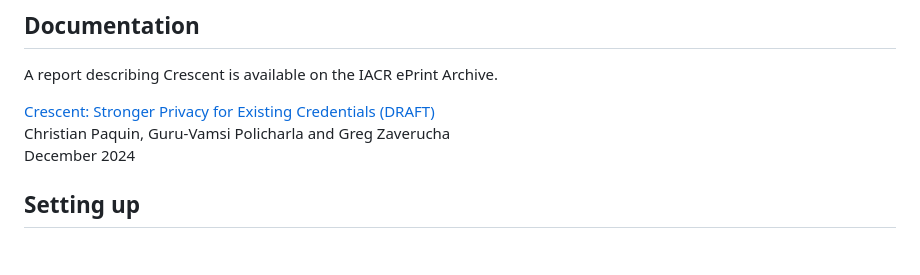
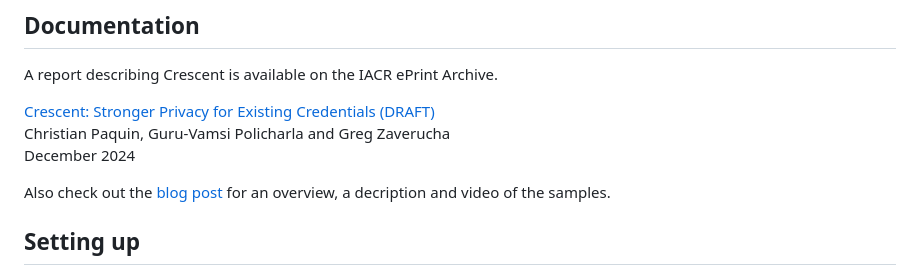
Before and after one commit to moven0831/crescent-rs256-sd-example-app, a Markdown page: README.md, the part around the change. Drawn GitHub-style; blank space fills up the shorter version.

Commit message:
Add link to blog post in README (#106)

```diff
--- a/README.md
+++ b/README.md
@@ -20,6 +20,9 @@ A report describing Crescent is available on the IACR ePrint Archive.
 [Crescent: Stronger Privacy for Existing Credentials (DRAFT)](https://eprint.iacr.org/2024/2013)
 Christian Paquin, Guru-Vamsi Policharla and Greg Zaverucha
 December 2024
+
+Also check out the [blog post](https://christianpaquin.github.io/2024-12-19-crescent-creds.html)
+for an overview, a decription and video of the samples.
 
 ## Setting up
 
```
